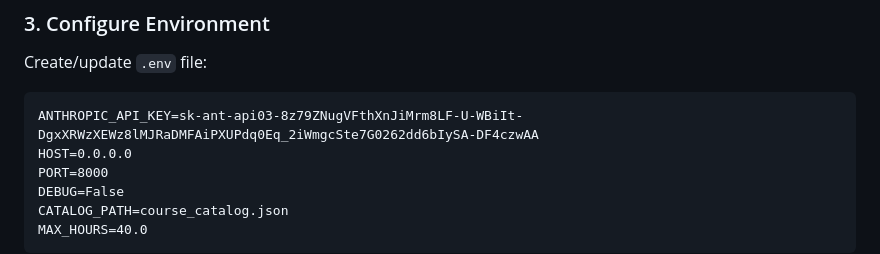
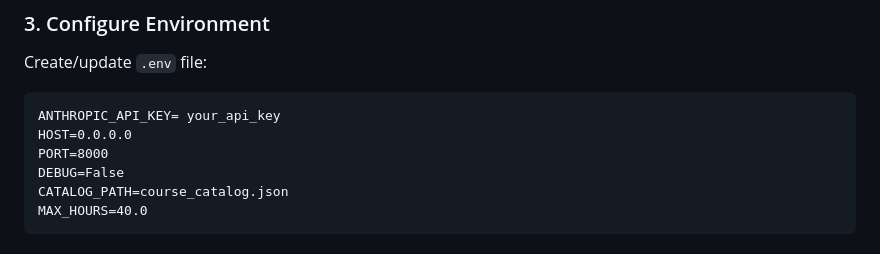
Before and after one commit to vir123-devf/AI-Adaptive-Onboarding-Engine, a Markdown page: README.md, the part around the change. Rendered like a GitHub page.

````diff
--- a/README.md
+++ b/README.md
@@ -79,7 +79,7 @@ pip install -r requirements.txt
 ### 3. Configure Environment
 Create/update `.env` file:
 ```
-ANTHROPIC_API_KEY=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
+ANTHROPIC_API_KEY= your_api_key
 HOST=0.0.0.0
 PORT=8000
 DEBUG=False
````
